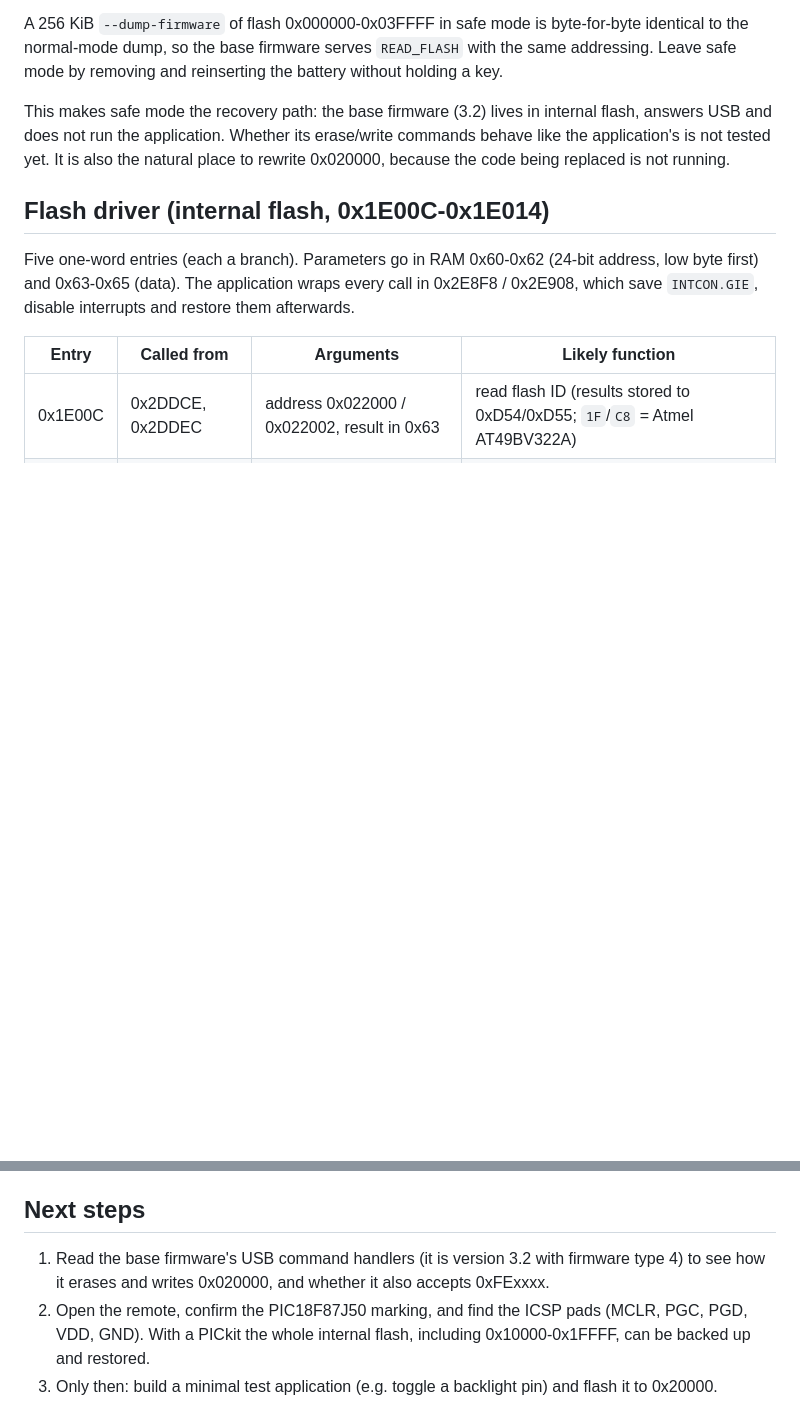
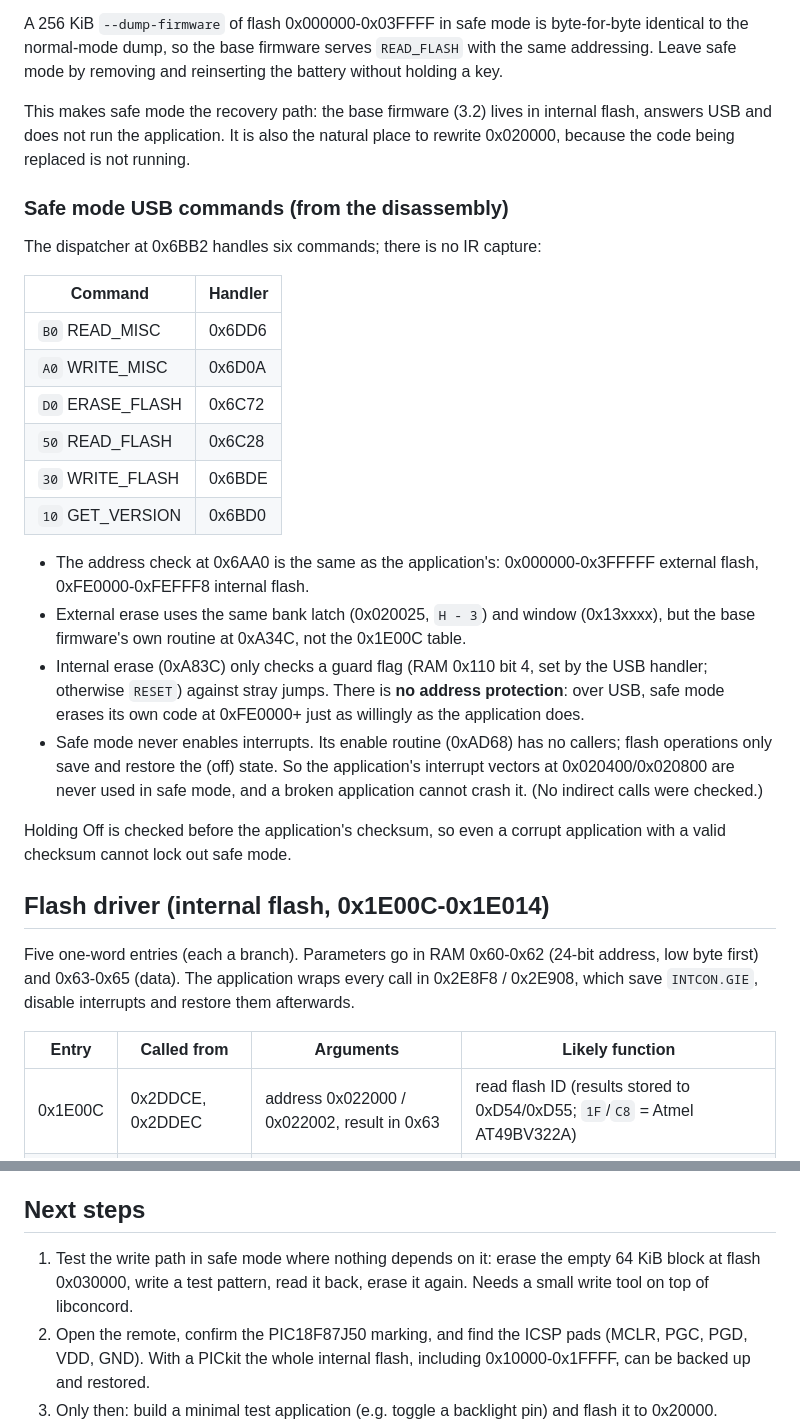
Before and after one commit to nikor30/open-harmony, a Markdown page: docs/findings.md, 2 parts joined by grey strips. GitHub-like rendering; blank space fills up the shorter version.

Commit message:
Document safe mode's USB command handling
The base firmware accepts the same address ranges as the application,
including its own code at 0xFE0000+, and never enables interrupts, so
a broken application cannot crash safe mode.

Co-Authored-By: Claude Opus 5.5 <noreply@anthropic.com>

```diff
--- a/docs/findings.md
+++ b/docs/findings.md
@@ -147,10 +147,40 @@ serves `READ_FLASH` with the same addressing. Leave safe mode by removing
 and reinserting the battery without holding a key.
 
 This makes safe mode the recovery path: the base firmware (3.2) lives in
-internal flash, answers USB and does not run the application. Whether its
-erase/write commands behave like the application's is not tested yet. It
-is also the natural place to rewrite 0x020000, because the code being
-replaced is not running.
+internal flash, answers USB and does not run the application. It is also
+the natural place to rewrite 0x020000, because the code being replaced is
+not running.
+
+### Safe mode USB commands (from the disassembly)
+
+The dispatcher at 0x6BB2 handles six commands; there is no IR capture:
+
+| Command | Handler |
+|---|---|
+| `B0` READ_MISC | 0x6DD6 |
+| `A0` WRITE_MISC | 0x6D0A |
+| `D0` ERASE_FLASH | 0x6C72 |
+| `50` READ_FLASH | 0x6C28 |
+| `30` WRITE_FLASH | 0x6BDE |
+| `10` GET_VERSION | 0x6BD0 |
+
+- The address check at 0x6AA0 is the same as the application's:
+  0x000000-0x3FFFFF external flash, 0xFE0000-0xFEFFF8 internal flash.
+- External erase uses the same bank latch (0x020025, `H - 3`) and window
+  (0x13xxxx), but the base firmware's own routine at 0xA34C, not the
+  0x1E00C table.
+- Internal erase (0xA83C) only checks a guard flag (RAM 0x110 bit 4, set by
+  the USB handler; otherwise `RESET`) against stray jumps. There is **no
+  address protection**: over USB, safe mode erases its own code at
+  0xFE0000+ just as willingly as the application does.
+- Safe mode never enables interrupts. Its enable routine (0xAD68) has no
+  callers; flash operations only save and restore the (off) state. So the
+  application's interrupt vectors at 0x020400/0x020800 are never used in
+  safe mode, and a broken application cannot crash it. (No indirect calls
+  were checked.)
+
+Holding Off is checked before the application's checksum, so even a
+corrupt application with a valid checksum cannot lock out safe mode.
 
 ## Flash driver (internal flash, 0x1E00C-0x1E014)
 
@@ -259,9 +289,9 @@ remote:
 
 ## Next steps
 
-1. Read the base firmware's USB command handlers (it is version 3.2 with
-   firmware type 4) to see how it erases and writes 0x020000, and whether it
-   also accepts 0xFExxxx.
+1. Test the write path in safe mode where nothing depends on it: erase the
+   empty 64 KiB block at flash 0x030000, write a test pattern, read it back,
+   erase it again. Needs a small write tool on top of libconcord.
 2. Open the remote, confirm the PIC18F87J50 marking, and find the ICSP pads
    (MCLR, PGC, PGD, VDD, GND). With a PICkit the whole internal flash,
    including 0x10000-0x1FFFF, can be backed up and restored.
```
